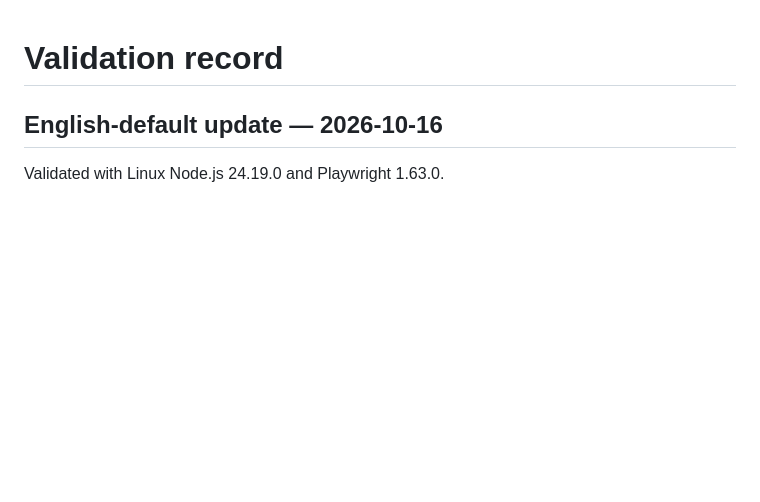
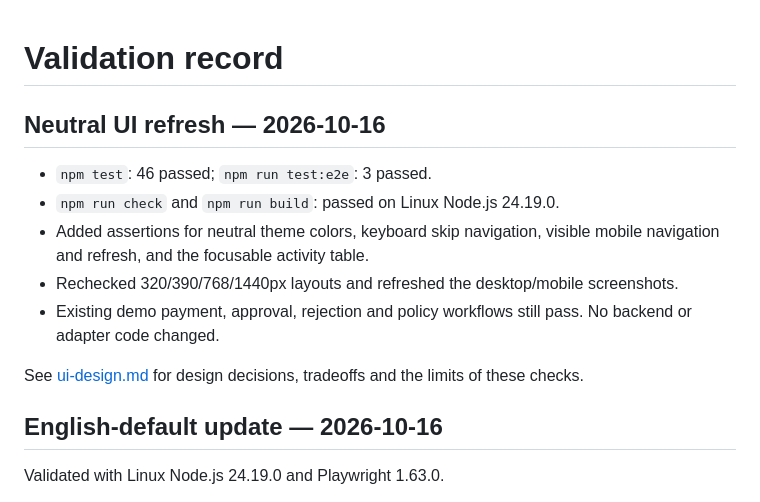
Before and after one commit to leodevnc/world-agent-wallet, a Markdown page: docs/validation.md, the part around the change. GitHub-like rendering; blank space fills up the shorter version.

```diff
--- a/docs/validation.md
+++ b/docs/validation.md
@@ -1,4 +1,14 @@
 # Validation record
+
+## Neutral UI refresh — 2026-10-16
+
+- `npm test`: 46 passed; `npm run test:e2e`: 3 passed.
+- `npm run check` and `npm run build`: passed on Linux Node.js 24.19.0.
+- Added assertions for neutral theme colors, keyboard skip navigation, visible mobile navigation and refresh, and the focusable activity table.
+- Rechecked 320/390/768/1440px layouts and refreshed the desktop/mobile screenshots.
+- Existing demo payment, approval, rejection and policy workflows still pass. No backend or adapter code changed.
+
+See [ui-design.md](ui-design.md) for design decisions, tradeoffs and the limits of these checks.
 
 ## English-default update — 2026-10-16
 
```
Also changed, not shown: README.md (+2 -0 lines), docs/ui-design.md (added, +34 -0 lines), docs/dashboard-mobile.png, docs/dashboard.png, 3 other files.
